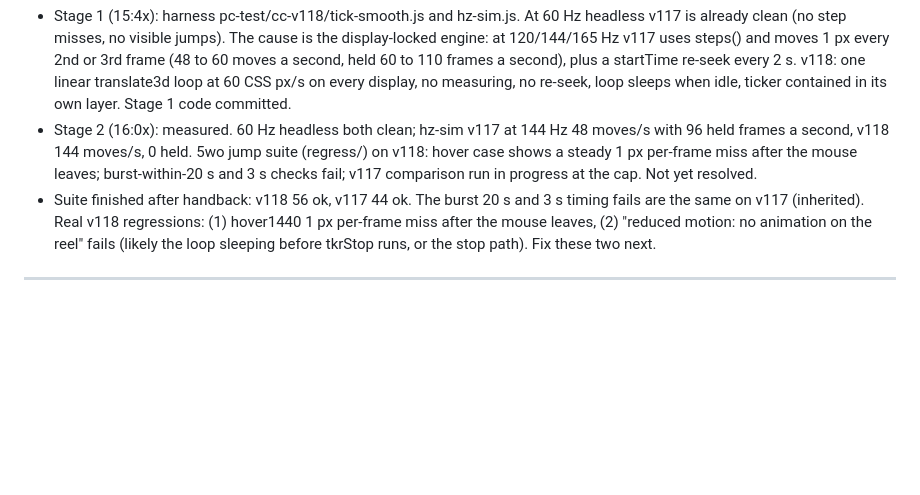
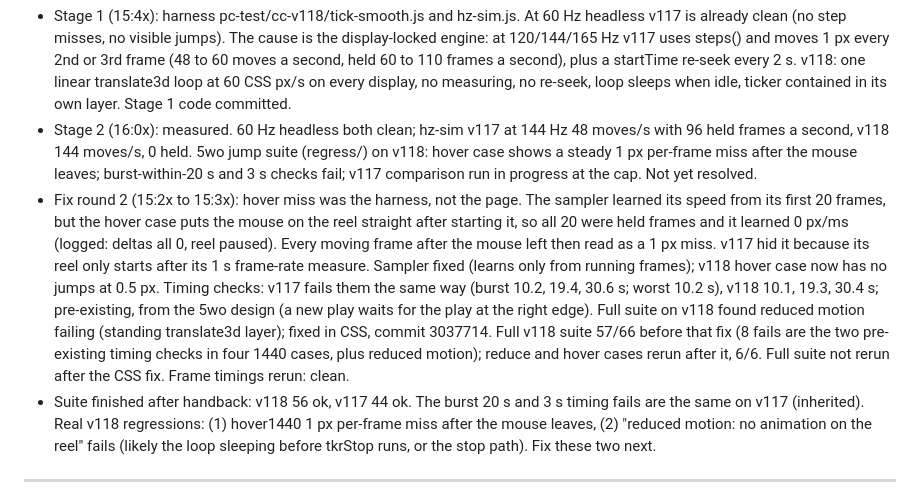
Before and after one commit to sloanescott16/lone-star-board, a Markdown page: PROGRESS.md, the part around the change. GitHub-like rendering; blank space fills up the shorter version.

Commit message:
v118 fix round 2: handoff and progress (hover miss was the sampler, timing checks pre-existing in v117)
Co-Authored-By: Claude Opus 5.5 <noreply@anthropic.com>
Claude-Session: https://claude.ai/code/session_012VpxHDMKpwNxiXfqgbx3LP

```diff
--- a/PROGRESS.md
+++ b/PROGRESS.md
@@ -6,6 +6,7 @@
   every 2 s. v118: one linear translate3d loop at 60 CSS px/s on every display, no measuring, no re-seek, loop sleeps
   when idle, ticker contained in its own layer. Stage 1 code committed.
 - Stage 2 (16:0x): measured. 60 Hz headless both clean; hz-sim v117 at 144 Hz 48 moves/s with 96 held frames a second, v118 144 moves/s, 0 held. 5wo jump suite (regress/) on v118: hover case shows a steady 1 px per-frame miss after the mouse leaves; burst-within-20 s and 3 s checks fail; v117 comparison run in progress at the cap. Not yet resolved.
+- Fix round 2 (15:2x to 15:3x): hover miss was the harness, not the page. The sampler learned its speed from its first 20 frames, but the hover case puts the mouse on the reel straight after starting it, so all 20 were held frames and it learned 0 px/ms (logged: deltas all 0, reel paused). Every moving frame after the mouse left then read as a 1 px miss. v117 hid it because its reel only starts after its 1 s frame-rate measure. Sampler fixed (learns only from running frames); v118 hover case now has no jumps at 0.5 px. Timing checks: v117 fails them the same way (burst 10.2, 19.4, 30.6 s; worst 10.2 s), v118 10.1, 19.3, 30.4 s; pre-existing, from the 5wo design (a new play waits for the play at the right edge). Full suite on v118 found reduced motion failing (standing translate3d layer); fixed in CSS, commit 3037714. Full v118 suite 57/66 before that fix (8 fails are the two pre-existing timing checks in four 1440 cases, plus reduced motion); reduce and hover cases rerun after it, 6/6. Full suite not rerun after the CSS fix. Frame timings rerun: clean.
 - Suite finished after handback: v118 56 ok, v117 44 ok. The burst 20 s and 3 s timing fails are the same on v117 (inherited). Real v118 regressions: (1) hover1440 1 px per-frame miss after the mouse leaves, (2) "reduced motion: no animation on the reel" fails (likely the loop sleeping before tkrStop runs, or the stop path). Fix these two next.
 
 ---
```
